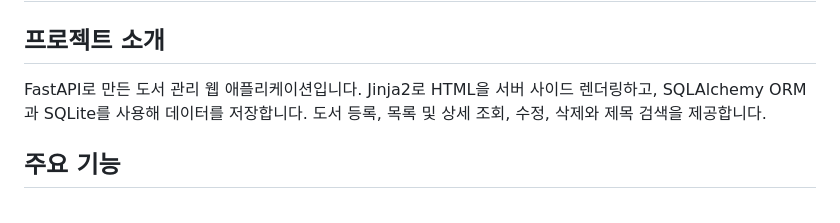
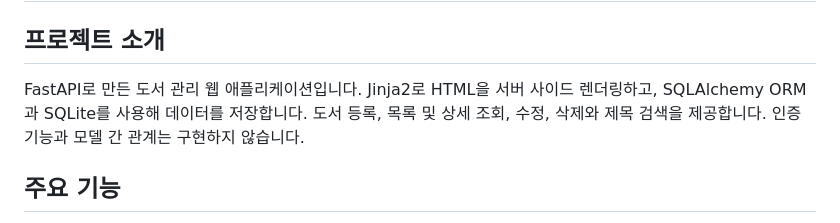
Before and after one commit to xifoxy-ru/B5-2, a Markdown page: README.md, the part around the change. Rendered like a GitHub page.

Commit message:
docs: clarify final single-book project scope

```diff
--- a/README.md
+++ b/README.md
@@ -2,7 +2,7 @@
 
 ## 프로젝트 소개
 
-FastAPI로 만든 도서 관리 웹 애플리케이션입니다. Jinja2로 HTML을 서버 사이드 렌더링하고, SQLAlchemy ORM과 SQLite를 사용해 데이터를 저장합니다. 도서 등록, 목록 및 상세 조회, 수정, 삭제와 제목 검색을 제공합니다.
+FastAPI로 만든 도서 관리 웹 애플리케이션입니다. Jinja2로 HTML을 서버 사이드 렌더링하고, SQLAlchemy ORM과 SQLite를 사용해 데이터를 저장합니다. 도서 등록, 목록 및 상세 조회, 수정, 삭제와 제목 검색을 제공합니다. 인증 기능과 모델 간 관계는 구현하지 않습니다.
 
 ## 주요 기능
 
```
